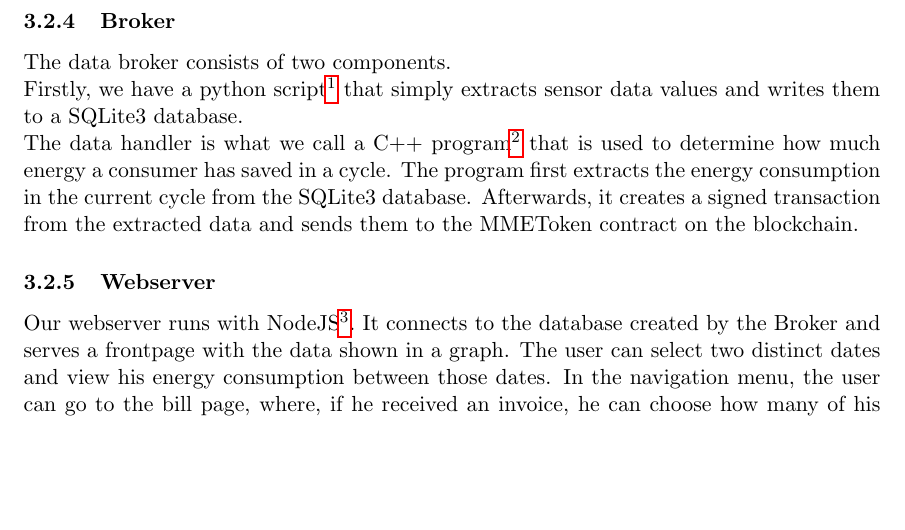
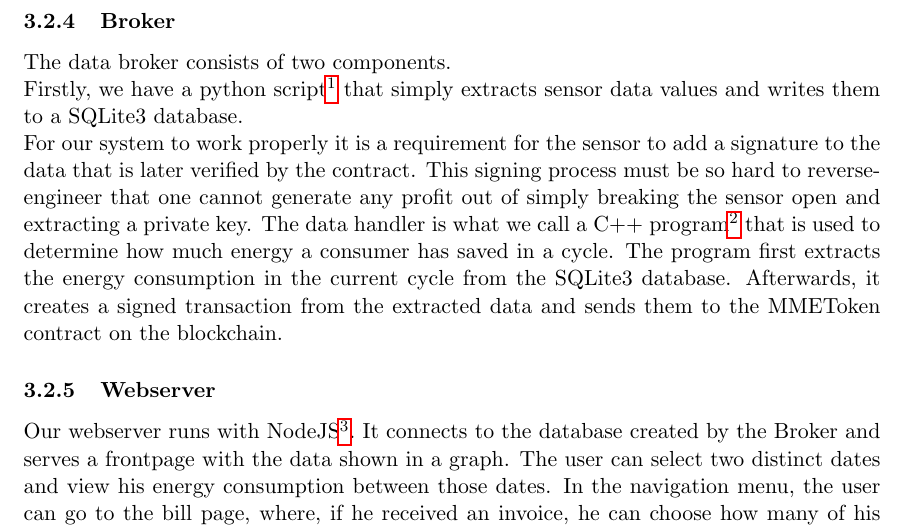
Before and after one commit to maede97/MinusMinusEnergy, a LaTeX document (doc/report/reportMinusMinusEnergy.tex): part of page 9 of 12, cut so that both start at the same text, the shorter picture padded with empty space. Compiled offline with pdfLaTeX.

Commit message:
Add paragraph

```diff
--- a/doc/report/reportMinusMinusEnergy.tex
+++ b/doc/report/reportMinusMinusEnergy.tex
@@ -89,6 +89,7 @@ Since we did not have such a sensor, the github code from the Hackathon uses a l
 \subsubsection{Broker}
 The data broker consists of two components. \\
 Firstly, we have a python script\footnote{src/client/broker/sensorDataHandler.py} that simply extracts sensor data values and writes them to a SQLite3 database. \\
+For our system to work properly it is a requirement for the sensor to add a signature to the data that is later verified by the contract. This signing process must be so hard to reverse-engineer that one cannot generate any profit out of simply breaking the sensor open and extracting a private key.
 The data handler is what we call a C++ program\footnote{src/client/broker/datahandler.cpp} that is used to determine how much energy a consumer has saved in a cycle. The program first extracts the energy consumption in the current cycle from the SQLite3 database. Afterwards, it creates a signed transaction from the extracted data and sends them to the MMEToken contract on the blockchain.
 
 \subsubsection{Webserver}
```
Also changed, not shown: doc/report/reportMinusMinusEnergy.pdf.
